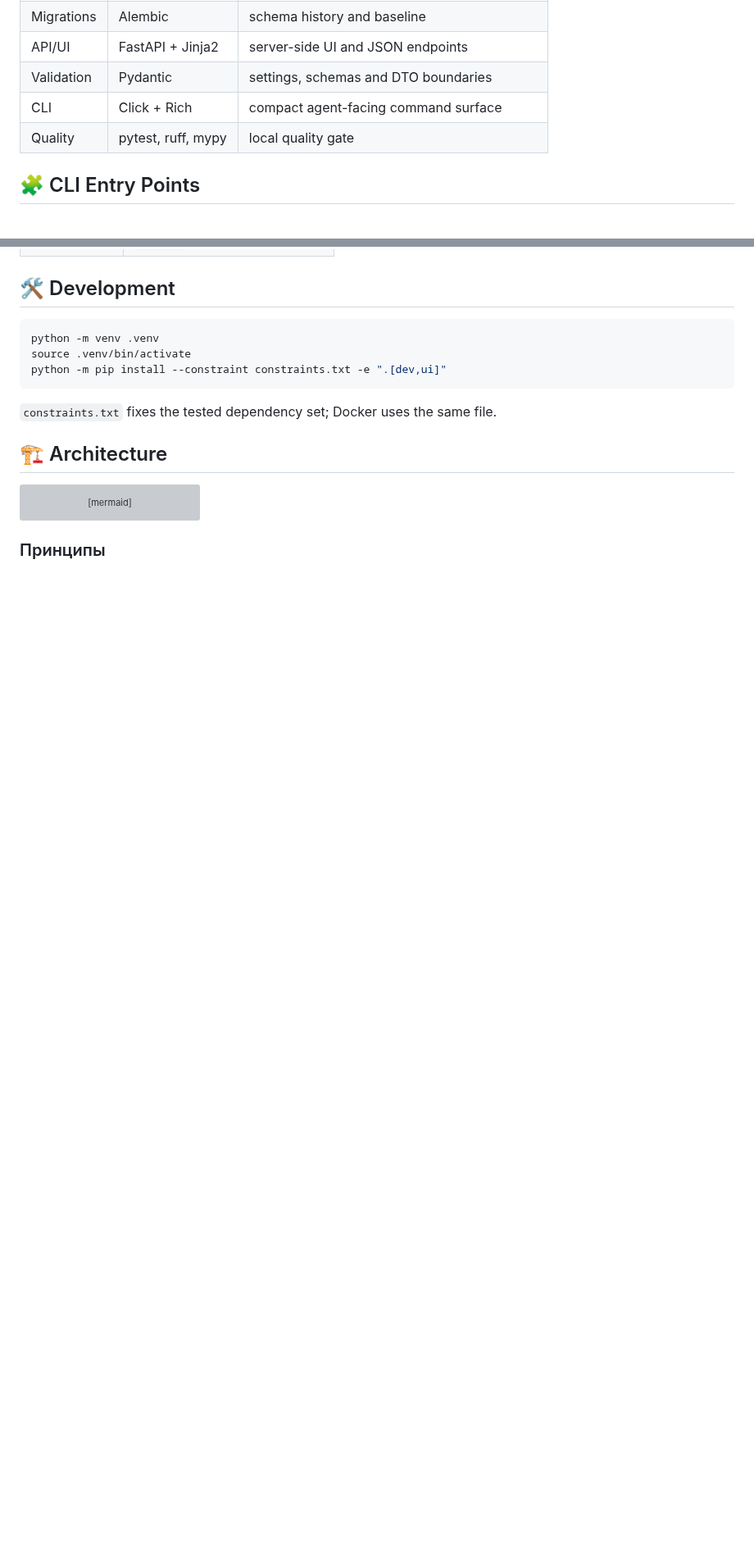
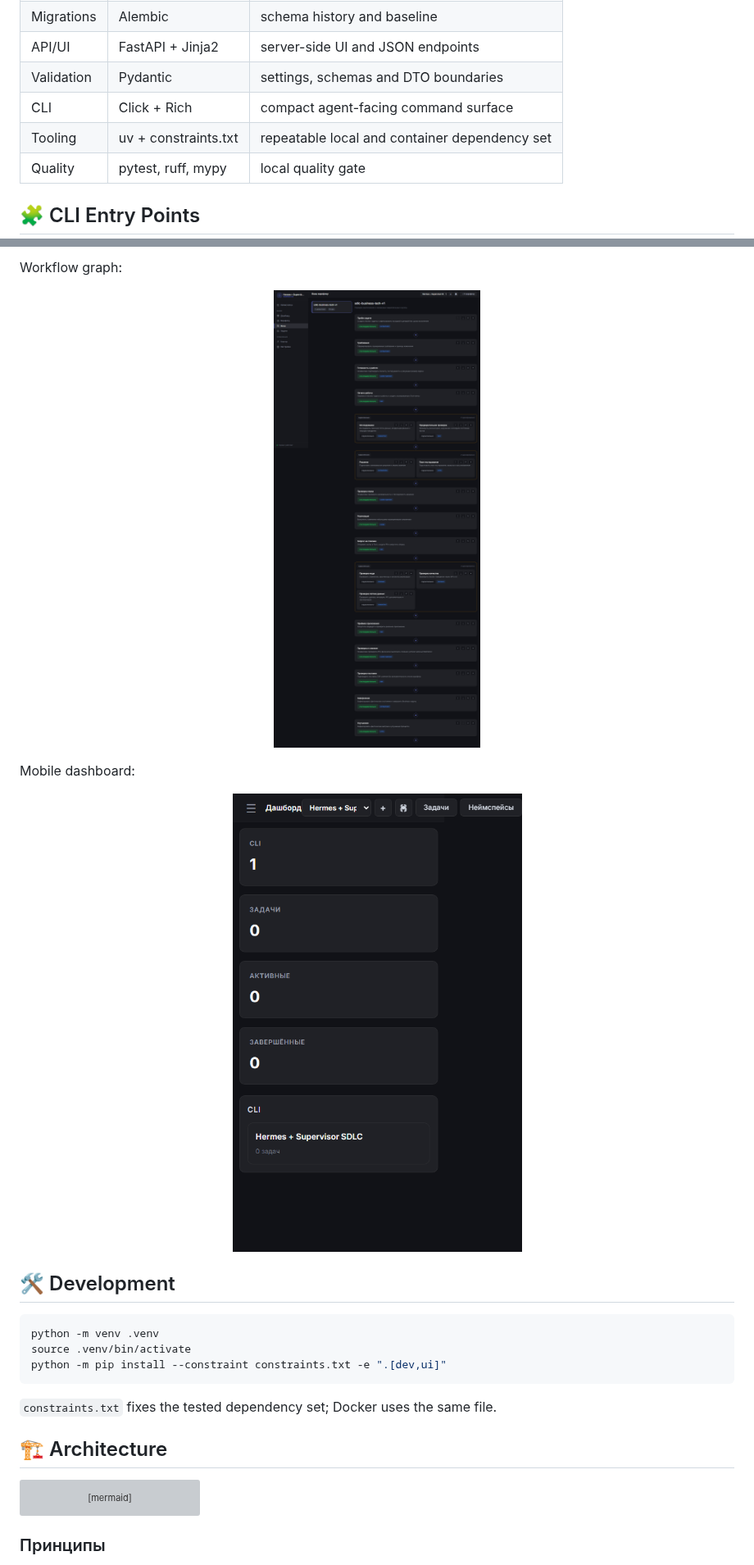
Before and after one commit to FerrPOINT/project-workflow, a Markdown page: README.md, 2 parts joined by grey strips. Shown at 82% size. Rendered like a GitHub page; pictures changed too: docs/screenshots/mobile-dashboard.png (added), docs/screenshots/phases.png (added); blank space fills up the shorter version; grey boxes are pictures that could not be loaded.

Commit message:
docs: restore workflow readme header and screenshots

```diff
--- a/README.md
+++ b/README.md
@@ -78,6 +82,7 @@ CLI намеренно остается маленьким: `step` и `history`.
 | API/UI | FastAPI + Jinja2 | server-side UI and JSON endpoints |
 | Validation | Pydantic | settings, schemas and DTO boundaries |
 | CLI | Click + Rich | compact agent-facing command surface |
+| Tooling | uv + constraints.txt | repeatable local and container dependency set |
 | Quality | pytest, ruff, mypy | local quality gate |
 
 <a name="entrypoints"></a>
@@ -142,3 +196,14 @@ Compose binds PostgreSQL and API to `127.0.0.1`. Before starting a fresh baselin
+Workflow graph:
+
+<p align="center">
+  <img src="docs/screenshots/phases.png" alt="Workflow phases" />
+</p>
+
+Mobile dashboard:
+
+<p align="center">
+  <img src="docs/screenshots/mobile-dashboard.png" alt="Mobile dashboard" width="390" />
+</p>
 
 ## 🛠️ Development
 
```
Also changed, not shown: other parts of README.md (+84 -23 lines), docs/screenshots/dashboard.png (added), docs/screenshots/namespaces.png (added), docs/screenshots/tasks.png (added), docs/screenshots/workflows.png (added).
